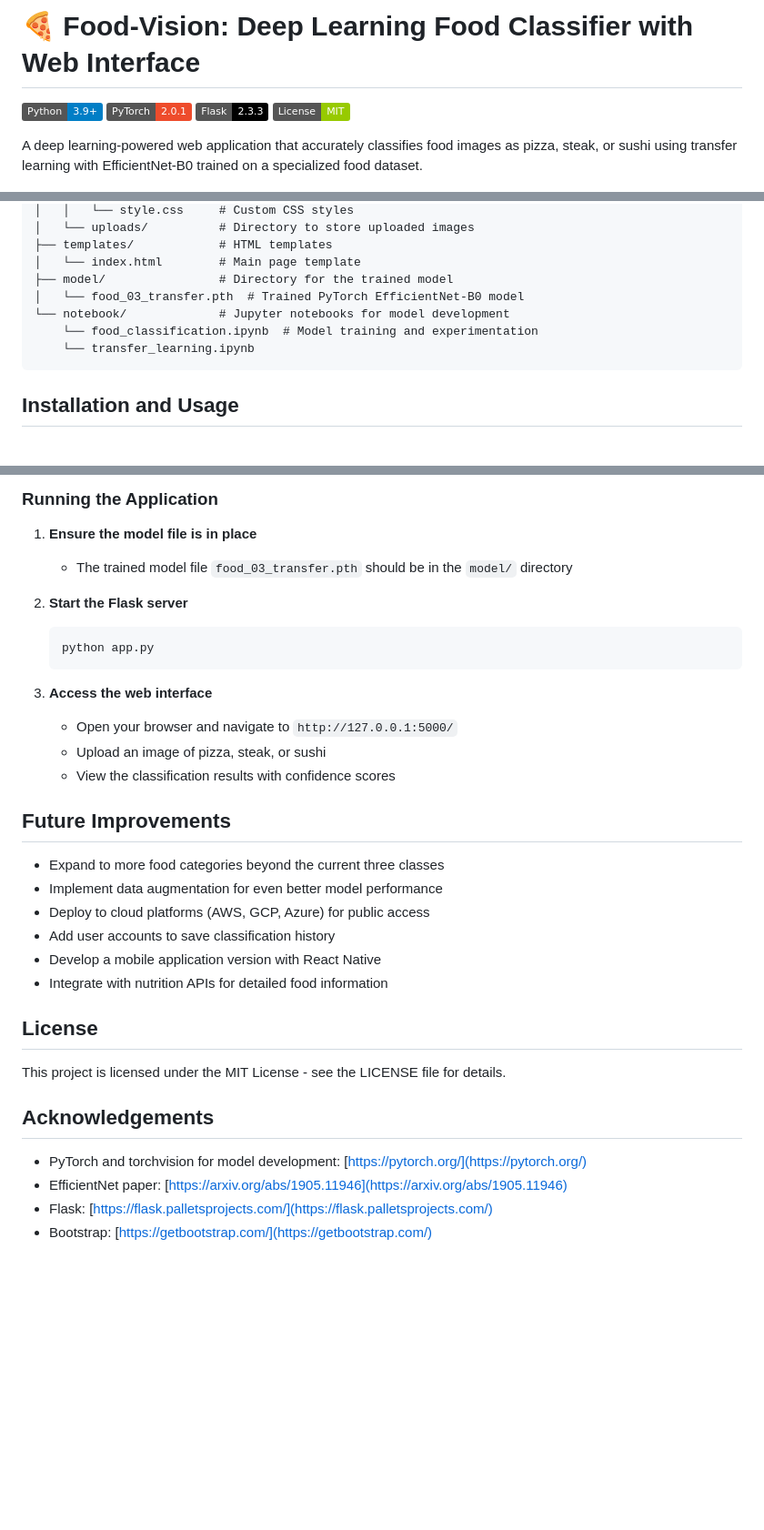
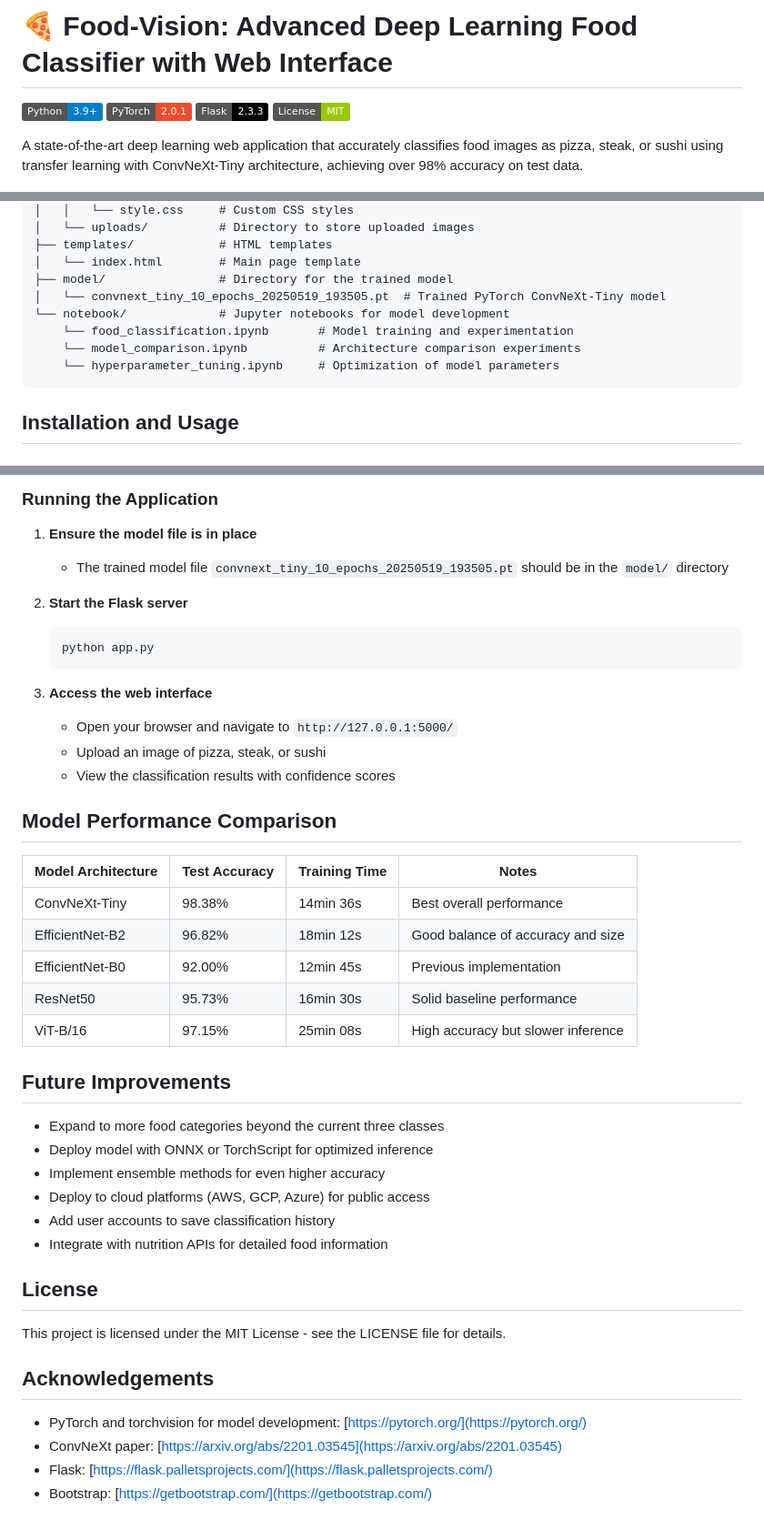
Before and after one commit to Pranshulx26/food-classifier-webapp, a Markdown page: README.md, 3 parts joined by grey strips. Shown: that part at 91% size. Rendered like a GitHub page; badges without logos; blank space fills up the shorter version.

````diff
--- a/README.md
+++ b/README.md
@@ -1,11 +1,11 @@
-# 🍕 Food-Vision: Deep Learning Food Classifier with Web Interface
+# 🍕 Food-Vision: Advanced Deep Learning Food Classifier with Web Interface
 
 [![Python](https://img.shields.io/badge/Python-3.9+-blue.svg)](https://www.python.org/downloads/)
 [![PyTorch](https://img.shields.io/badge/PyTorch-2.0.1-EE4C2C.svg)](https://pytorch.org/)
 [![Flask](https://img.shields.io/badge/Flask-2.3.3-000000.svg)](https://flask.palletsprojects.com/)
 [![License](https://img.shields.io/badge/License-MIT-green.svg)](https://opensource.org/licenses/MIT)
 
-A deep learning-powered web application that accurately classifies food images as pizza, steak, or sushi using transfer learning with EfficientNet-B0 trained on a specialized food dataset.
+A state-of-the-art deep learning web application that accurately classifies food images as pizza, steak, or sushi using transfer learning with ConvNeXt-Tiny architecture, achieving over 98% accuracy on test data.
 
 ![Food Vision Demo](demo.png)
 
@@ -81,10 +95,11 @@ food_classifier/
 ├── templates/            # HTML templates
 │   └── index.html        # Main page template
 ├── model/                # Directory for the trained model
-│   └── food_03_transfer.pth  # Trained PyTorch EfficientNet-B0 model
+│   └── convnext_tiny_10_epochs_20250519_193505.pt  # Trained PyTorch ConvNeXt-Tiny model
 └── notebook/             # Jupyter notebooks for model development
-    └── food_classification.ipynb  # Model training and experimentation
-    └── transfer_learning.ipynb
+    └── food_classification.ipynb       # Model training and experimentation
+    └── model_comparison.ipynb          # Architecture comparison experiments
+    └── hyperparameter_tuning.ipynb     # Optimization of model parameters
 ```
 
 ## Installation and Usage
@@ -114,7 +129,7 @@ food_classifier/
 
 ### Running the Application
 1. **Ensure the model file is in place**
-   - The trained model file `food_03_transfer.pth` should be in the `model/` directory
+   - The trained model file `convnext_tiny_10_epochs_20250519_193505.pt` should be in the `model/` directory
 
 2. **Start the Flask server**
    ```bash
@@ -126,12 +141,22 @@ food_classifier/
    - Upload an image of pizza, steak, or sushi
    - View the classification results with confidence scores
 
+## Model Performance Comparison
+
+| Model Architecture | Test Accuracy | Training Time | Notes |
+|-------------------|--------------|--------------|-------|
+| ConvNeXt-Tiny     | 98.38%       | 14min 36s    | Best overall performance |
+| EfficientNet-B2   | 96.82%       | 18min 12s    | Good balance of accuracy and size |
+| EfficientNet-B0   | 92.00%       | 12min 45s    | Previous implementation |
+| ResNet50          | 95.73%       | 16min 30s    | Solid baseline performance |
+| ViT-B/16          | 97.15%       | 25min 08s    | High accuracy but slower inference |
+
 ## Future Improvements
 - Expand to more food categories beyond the current three classes
-- Implement data augmentation for even better model performance
+- Deploy model with ONNX or TorchScript for optimized inference
+- Implement ensemble methods for even higher accuracy
 - Deploy to cloud platforms (AWS, GCP, Azure) for public access
 - Add user accounts to save classification history
-- Develop a mobile application version with React Native
 - Integrate with nutrition APIs for detailed food information
 
 ## License
@@ -139,6 +164,6 @@ This project is licensed under the MIT License - see the LICENSE file for detail
 
 ## Acknowledgements
 - PyTorch and torchvision for model development: [https://pytorch.org/](https://pytorch.org/)
-- EfficientNet paper: [https://arxiv.org/abs/1905.11946](https://arxiv.org/abs/1905.11946)
+- ConvNeXt paper: [https://arxiv.org/abs/2201.03545](https://arxiv.org/abs/2201.03545)
 - Flask: [https://flask.palletsprojects.com/](https://flask.palletsprojects.com/)
 - Bootstrap: [https://getbootstrap.com/](https://getbootstrap.com/)
````
Also changed, not shown: other parts of README.md (+41 -27 lines).
